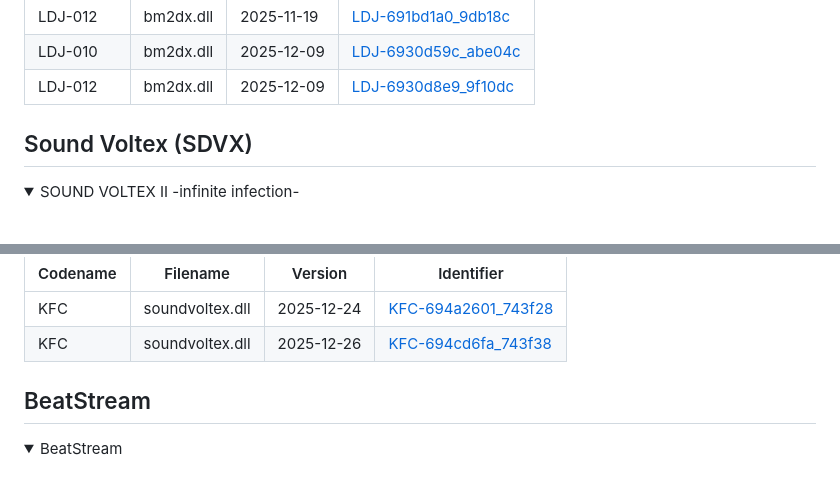
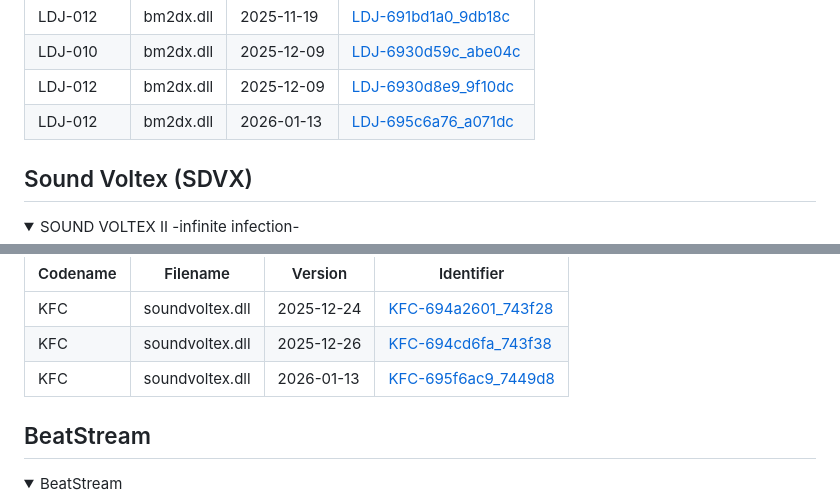
Before and after one commit to asterisk727/sp2xpatcher, a Markdown page: SUPPORTED.md, 2 parts joined by grey strips. Rendered like a GitHub page; folded sections open.

Commit message:
chore: update SUPPORTED.md

```diff
--- a/SUPPORTED.md
+++ b/SUPPORTED.md
@@ -206,6 +206,7 @@ Patches for which we don't know the corresponding game version.
 | LDJ-012 | bm2dx.dll | 2025-11-19 | [LDJ-691bd1a0_9db18c](patches/LDJ-691bd1a0_9db18c.json) |
 | LDJ-010 | bm2dx.dll | 2025-12-09 | [LDJ-6930d59c_abe04c](patches/LDJ-6930d59c_abe04c.json) |
 | LDJ-012 | bm2dx.dll | 2025-12-09 | [LDJ-6930d8e9_9f10dc](patches/LDJ-6930d8e9_9f10dc.json) |
+| LDJ-012 | bm2dx.dll | 2026-01-13 | [LDJ-695c6a76_a071dc](patches/LDJ-695c6a76_a071dc.json) |
 
 </details>
 
@@ -302,6 +303,7 @@ Patches for which we don't know the corresponding game version.
 |----------|----------|---------|------------|
 | KFC | soundvoltex.dll | 2025-12-24 | [KFC-694a2601_743f28](patches/KFC-694a2601_743f28.json) |
 | KFC | soundvoltex.dll | 2025-12-26 | [KFC-694cd6fa_743f38](patches/KFC-694cd6fa_743f38.json) |
+| KFC | soundvoltex.dll | 2026-01-13 | [KFC-695f6ac9_7449d8](patches/KFC-695f6ac9_7449d8.json) |
 
 </details>
 
```
